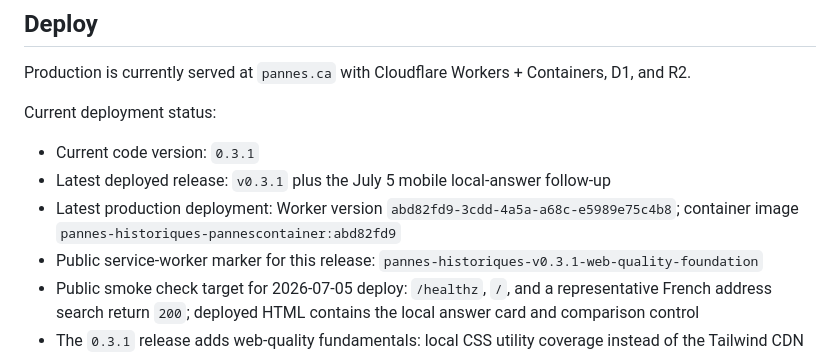
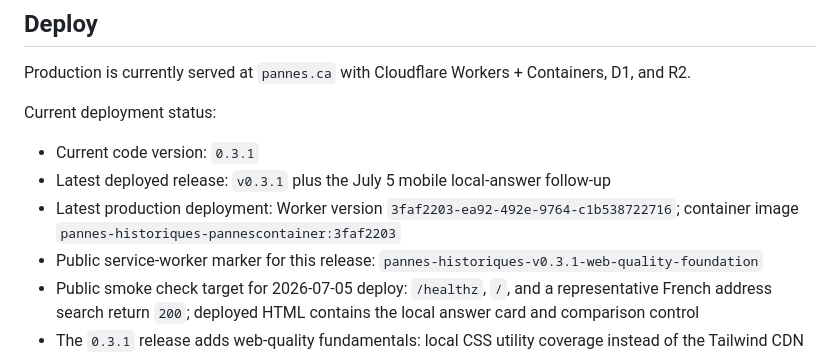
Before and after one commit to dlq/pannes-historiques, a Markdown page: README.md, the part around the change. Rendered like a GitHub page.

Commit message:
Record final mobile evidence deployment

```diff
--- a/README.md
+++ b/README.md
@@ -62,7 +62,7 @@ Current deployment status:
 
 - Current code version: `0.3.1`
 - Latest deployed release: `v0.3.1` plus the July 5 mobile local-answer follow-up
-- Latest production deployment: Worker version `abd82fd9-3cdd-4a5a-a68c-e5989e75c4b8`; container image `pannes-historiques-pannescontainer:abd82fd9`
+- Latest production deployment: Worker version `3faf2203-ea92-492e-9764-c1b538722716`; container image `pannes-historiques-pannescontainer:3faf2203`
 - Public service-worker marker for this release: `pannes-historiques-v0.3.1-web-quality-foundation`
 - Public smoke check target for 2026-07-05 deploy: `/healthz`, `/`, and a representative French address search return `200`; deployed HTML contains the local answer card and comparison control
 - The `0.3.1` release adds web-quality fundamentals: local CSS utility coverage instead of the Tailwind CDN script, canonical/social metadata, `robots.txt`, `sitemap.xml`, version-aware static caching, a refreshed service-worker marker, and risk-based parser coverage.
```
Also changed, not shown: CHANGELOG.md (+1 -1 lines), PLANS.md (+1 -1 lines).
